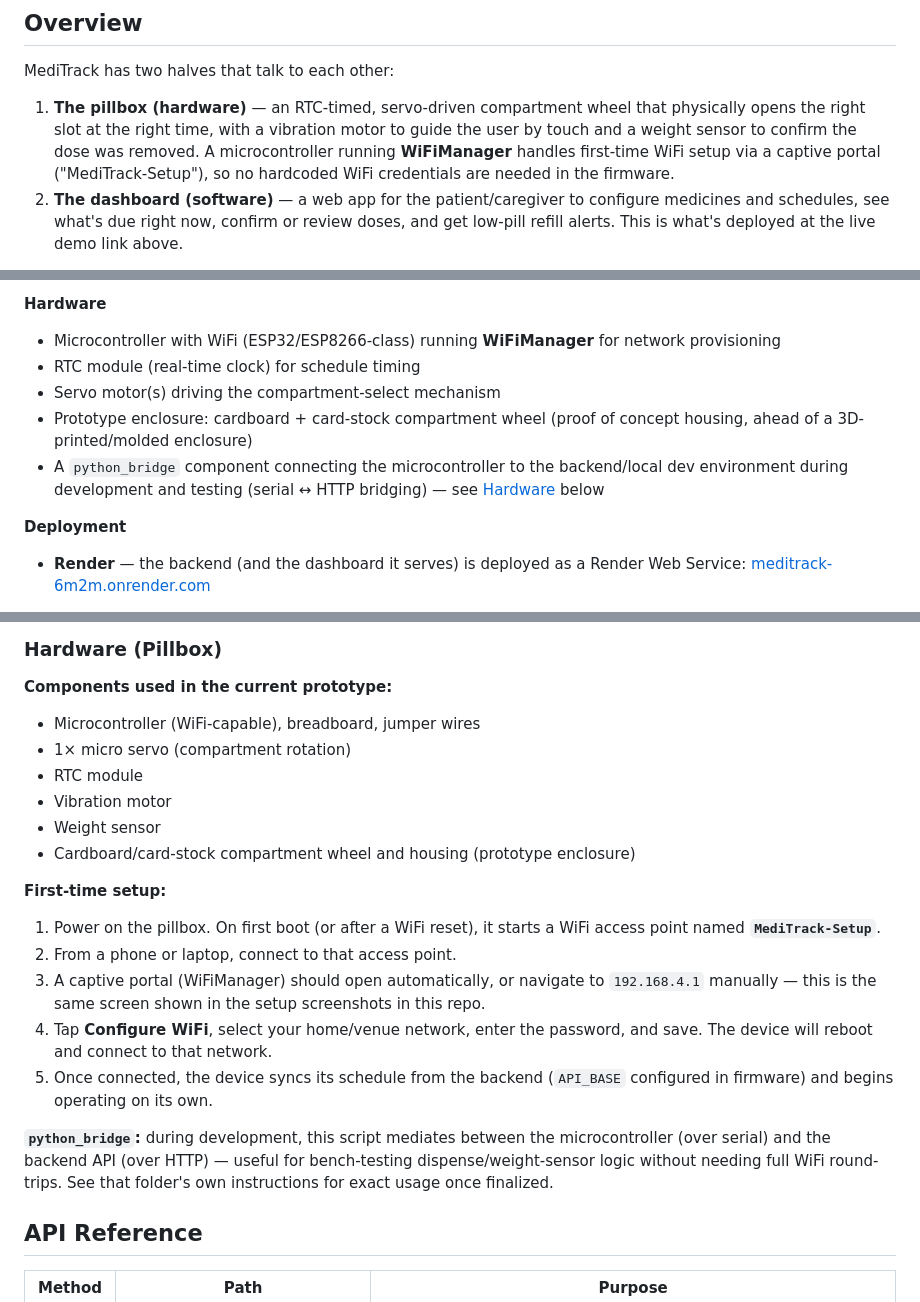
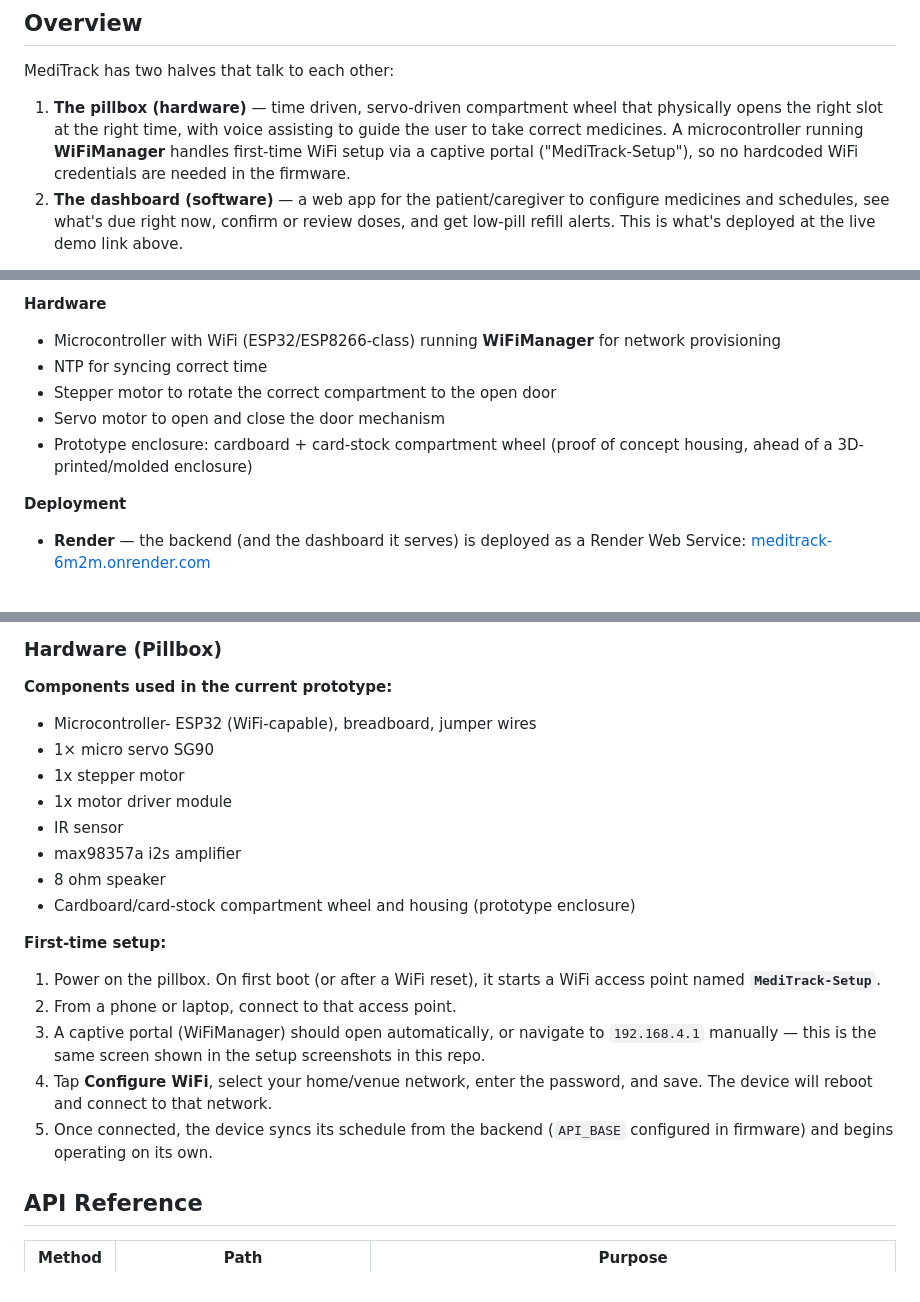
Before and after one commit to Ananya600/MediTrack, a Markdown page: Readme.md, 3 parts joined by grey strips. Drawn GitHub-style.

Commit message:
Revise pillbox hardware description and components
Updated the description of the pillbox hardware and its components, including changes to the mechanism and added details about the microcontroller and motors used. Removed references to the python bridge and adjusted the hardware section for clarity.

```diff
--- a/Readme.md
+++ b/Readme.md
@@ -35,10 +35,8 @@
 
 MediTrack has two halves that talk to each other:
 
-1. **The pillbox (hardware)** — an RTC-timed, servo-driven compartment
-   wheel that physically opens the right slot at the right time, with a
-   vibration motor to guide the user by touch and a weight sensor to
-   confirm the dose was removed. A microcontroller running **WiFiManager**
+1. **The pillbox (hardware)** — time driven, servo-driven compartment
+   wheel that physically opens the right slot at the right time, with voice assisting to guide the user to take correct medicines. A microcontroller running **WiFiManager**
    handles first-time WiFi setup via a captive portal ("MediTrack-Setup"),
    so no hardcoded WiFi credentials are needed in the firmware.
 2. **The dashboard (software)** — a web app for the patient/caregiver to
@@ -81,13 +79,12 @@ web dashboard always reflects what the physical device has actually done.
 **Hardware**
 - Microcontroller with WiFi (ESP32/ESP8266-class) running **WiFiManager**
   for network provisioning
-- RTC module (real-time clock) for schedule timing
-- Servo motor(s) driving the compartment-select mechanism
+- NTP for syncing correct time
+- Stepper motor to rotate the correct compartment to the open door
+- Servo motor to open and close the door mechanism
 - Prototype enclosure: cardboard + card-stock compartment wheel (proof of
   concept housing, ahead of a 3D-printed/molded enclosure)
-- A `python_bridge` component connecting the microcontroller to the
-  backend/local dev environment during development and testing (serial
-  ↔ HTTP bridging) — see [Hardware](#hardware-pillbox) below
+
 
 **Deployment**
 - **Render** — the backend (and the dashboard it serves) is deployed as a
@@ -139,11 +136,13 @@ updated — so nothing added through the dashboard is lost between deploys.
 ### Hardware (Pillbox)
 
 **Components used in the current prototype:**
-- Microcontroller (WiFi-capable), breadboard, jumper wires
-- 1× micro servo (compartment rotation)
-- RTC module
-- Vibration motor
-- Weight sensor
+- Microcontroller- ESP32 (WiFi-capable), breadboard, jumper wires
+- 1× micro servo SG90
+- 1x stepper motor
+- 1x motor driver module
+- IR sensor
+- max98357a i2s amplifier
+- 8 ohm speaker
 - Cardboard/card-stock compartment wheel and housing (prototype enclosure)
 
 **First-time setup:**
@@ -157,12 +156,6 @@ updated — so nothing added through the dashboard is lost between deploys.
    password, and save. The device will reboot and connect to that network.
 5. Once connected, the device syncs its schedule from the backend
    (`API_BASE` configured in firmware) and begins operating on its own.
-
-**`python_bridge`:** during development, this script mediates between the
-microcontroller (over serial) and the backend API (over HTTP) — useful for
-bench-testing dispense/weight-sensor logic without needing full WiFi
-round-trips. See that folder's own instructions for exact usage once
-finalized.
 
 ## API Reference
 
```
